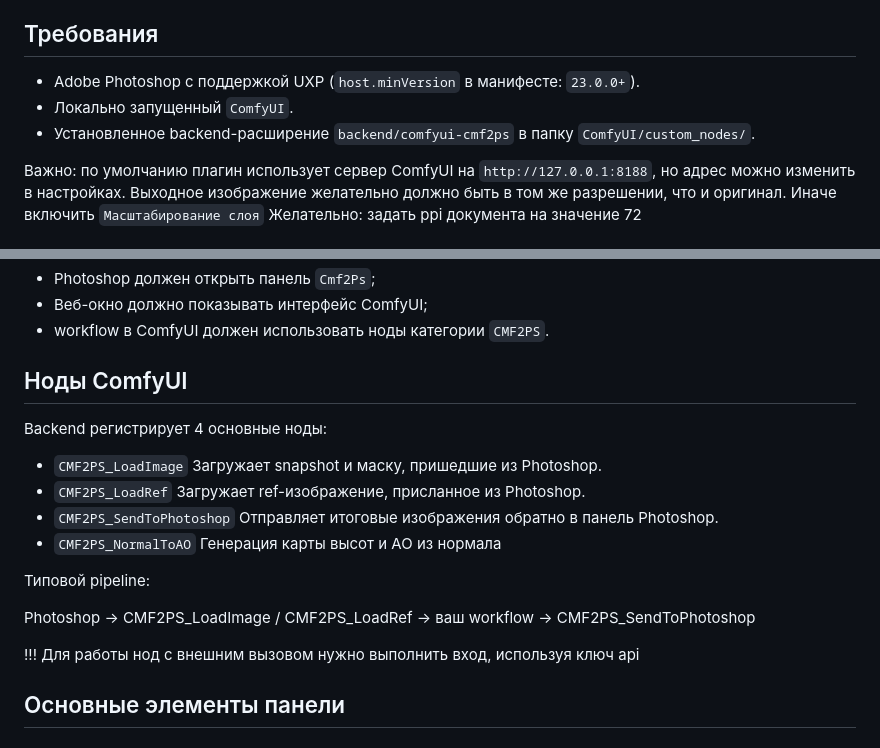
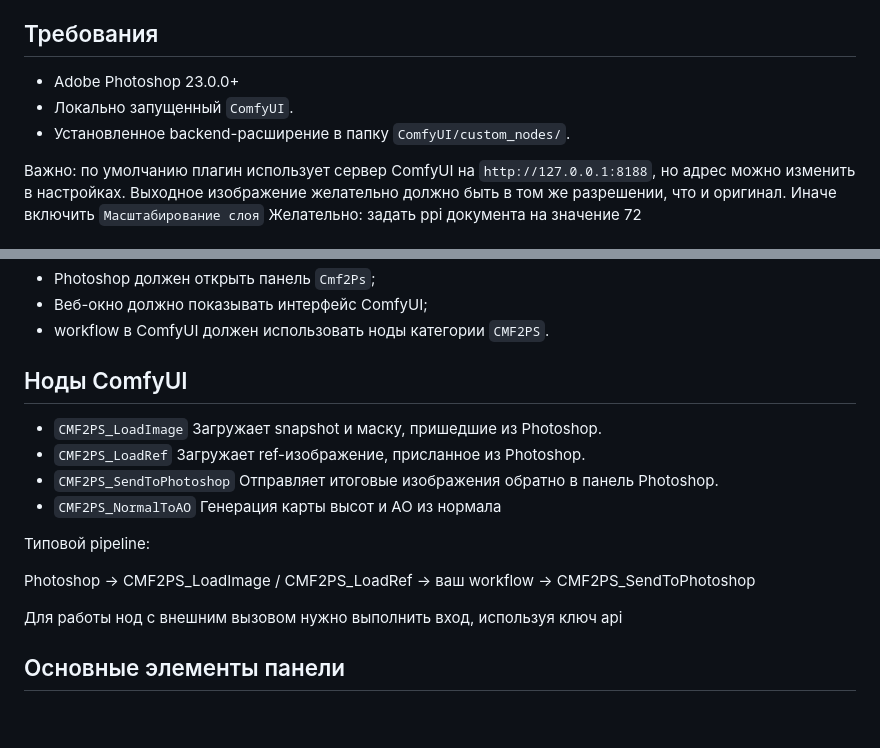
Before and after one commit to VxSK98/Cmf2Ps, a Markdown page: README.md, 2 parts joined by grey strips. GitHub-like rendering; blank space fills up the shorter version.

Commit message:
фикс дока

```diff
--- a/README.md
+++ b/README.md
@@ -23,9 +23,9 @@
 
 ## Требования
 
-- Adobe Photoshop с поддержкой UXP (`host.minVersion` в манифесте: `23.0.0+`).
+- Adobe Photoshop 23.0.0+
 - Локально запущенный `ComfyUI`.
-- Установленное backend-расширение `backend/comfyui-cmf2ps` в папку `ComfyUI/custom_nodes/`.
+- Установленное backend-расширение в папку `ComfyUI/custom_nodes/`.
 
 Важно: по умолчанию плагин использует сервер ComfyUI на `http://127.0.0.1:8188`, но адрес можно изменить в настройках.
 Выходное изображение желательно должно быть в том же разрешении, что и оригинал. Иначе включить `Масштабирование слоя`
@@ -50,8 +50,6 @@
 
 ## Ноды ComfyUI
 
-Backend регистрирует 4 основные ноды:
-
 - `CMF2PS_LoadImage`
   Загружает snapshot и маску, пришедшие из Photoshop.
 - `CMF2PS_LoadRef`
@@ -65,7 +63,7 @@ Backend регистрирует 4 основные ноды:
 
 Photoshop -> CMF2PS_LoadImage / CMF2PS_LoadRef -> ваш workflow -> CMF2PS_SendToPhotoshop
 
-!!! Для работы нод с внешним вызовом нужно выполнить вход, используя ключ api
+Для работы нод с внешним вызовом нужно выполнить вход, используя ключ api
 
 ## Основные элементы панели
 
```
Also changed, not shown: other parts of README.md (+1 -1 lines).
